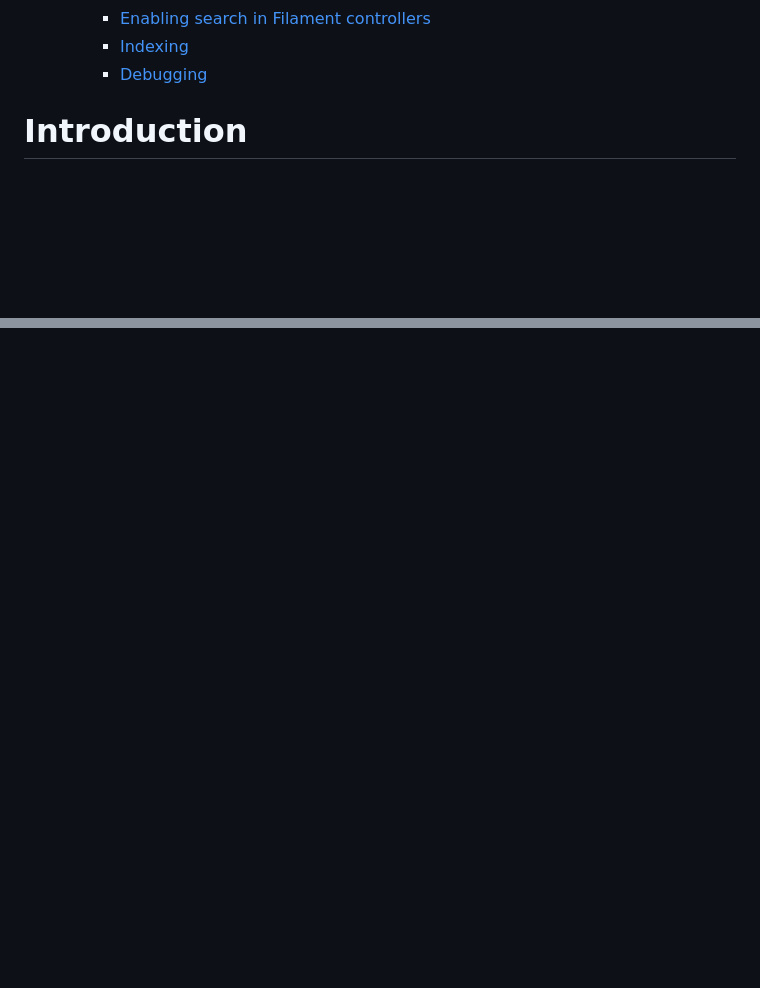
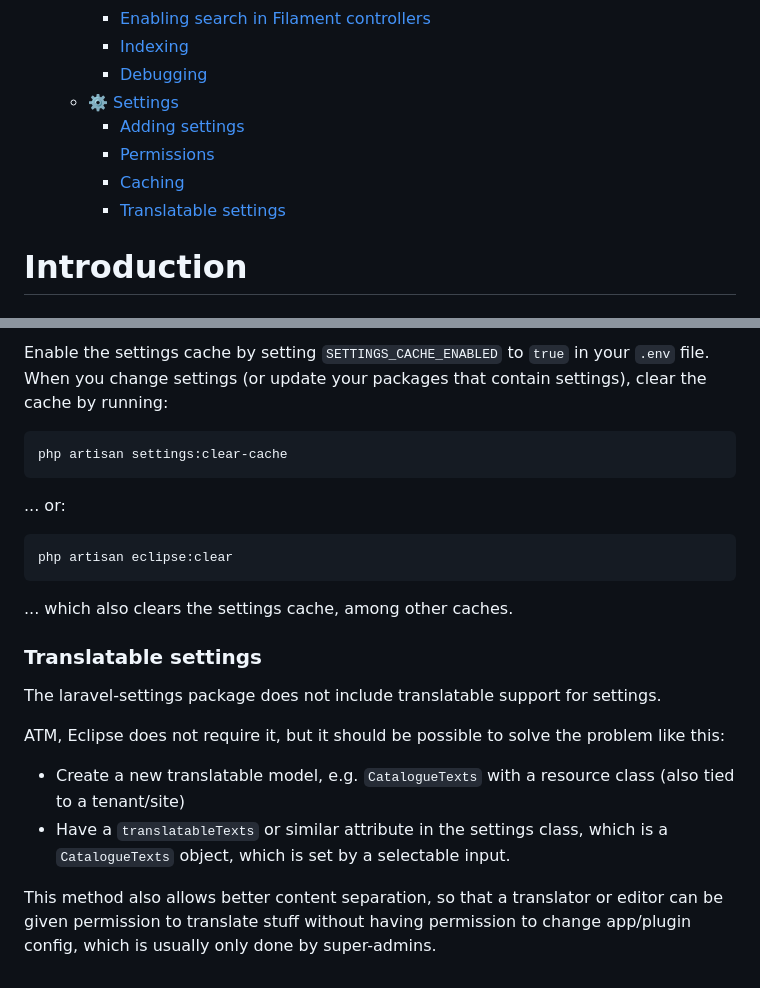
Before and after one commit to DataLinx/eclipsephp-core, a Markdown page: docs/Documentation.md, 2 parts joined by grey strips. Drawn GitHub-style; blank space fills up the shorter version.

Commit message:
docs: add settings documentation

````diff
--- a/docs/Documentation.md
+++ b/docs/Documentation.md
@@ -27,6 +27,11 @@ Docs will be restructured when things get implemented.
     * [Enabling search in Filament controllers](#enabling-search-in-filament-controllers)
     * [Indexing](#indexing-)
     * [Debugging](#debugging)
+  * [⚙️ Settings](#-settings)
+    * [Adding settings](#adding-settings)
+    * [Permissions](#permissions)
+    * [Caching](#caching)
+    * [Translatable settings](#translatable-settings)
 <!-- TOC -->
 
 # Introduction
@@ -295,0 +368,19 @@ To connect, use the parameters you specified in your Lando file.
+Enable the settings cache by setting `SETTINGS_CACHE_ENABLED` to `true` in your `.env` file.
+When you change settings (or update your packages that contain settings), clear the cache by running:
+```shell
+php artisan settings:clear-cache
+```
+... or:
+```shell
+php artisan eclipse:clear
+```
+... which also clears the settings cache, among other caches.
+
+### Translatable settings
+The laravel-settings package does not include translatable support for settings.
+
+ATM, Eclipse does not require it, but it should be possible to solve the problem like this:
+* Create a new translatable model, e.g. `CatalogueTexts` with a resource class (also tied to a tenant/site)
+* Have a `translatableTexts` or similar attribute in the settings class, which is a `CatalogueTexts` object, which is set by a selectable input.
+
+This method also allows better content separation, so that a translator or editor can be given permission to translate stuff without having permission to change app/plugin config, which is usually only done by super-admins.
````
Also changed, not shown: other parts of docs/Documentation.md (+67 -0 lines).
